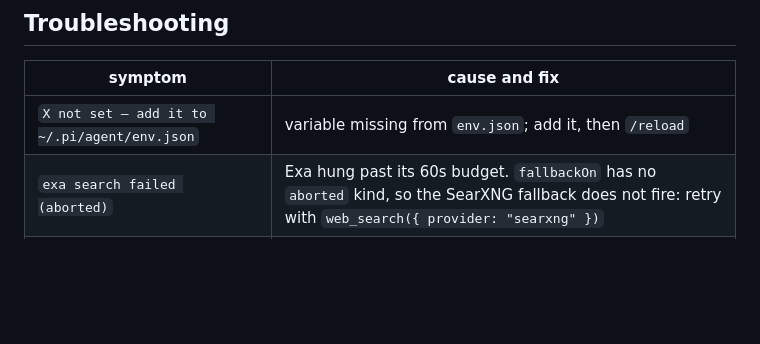
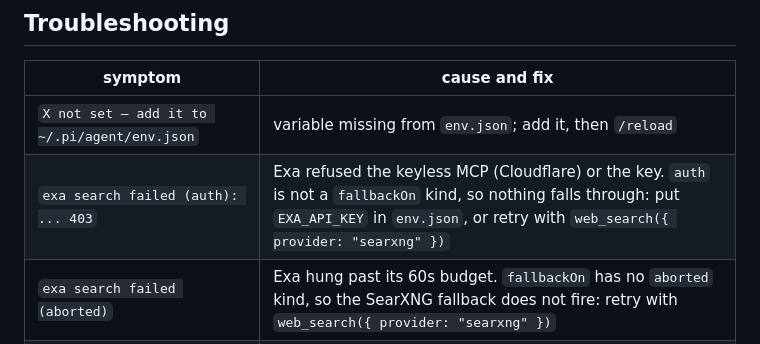
Before and after one commit to DenisSud/pi-setup, a Markdown page: README.md, the part around the change. GitHub-like rendering; blank space fills up the shorter version.

Commit message:
pi-setup: keyless Exa is behind Cloudflare, a 403 does not fall back

```diff
--- a/README.md
+++ b/README.md
@@ -253,6 +253,7 @@ package-refresh behaviour, and how to add an extension.
 | symptom | cause and fix |
 |---|---|
 | `X not set — add it to ~/.pi/agent/env.json` | variable missing from `env.json`; add it, then `/reload` |
+| `exa search failed (auth): ... 403` | Exa refused the keyless MCP (Cloudflare) or the key. `auth` is not a `fallbackOn` kind, so nothing falls through: put `EXA_API_KEY` in `env.json`, or retry with `web_search({ provider: "searxng" })` |
 | `exa search failed (aborted)` | Exa hung past its 60s budget. `fallbackOn` has no `aborted` kind, so the SearXNG fallback does not fire: retry with `web_search({ provider: "searxng" })` |
 | `Configured search routing exhausted` | both providers failed; check `~/.pi/agent/web-search.json` and `services.searx` |
 | a skill or edit disappeared from this checkout | the package refresh reset it; see [AGENTS.md](AGENTS.md) — commit and push |
```
Also changed, not shown: docs/configuration.md (+8 -4 lines), docs/design-notes.md (+5 -0 lines).
